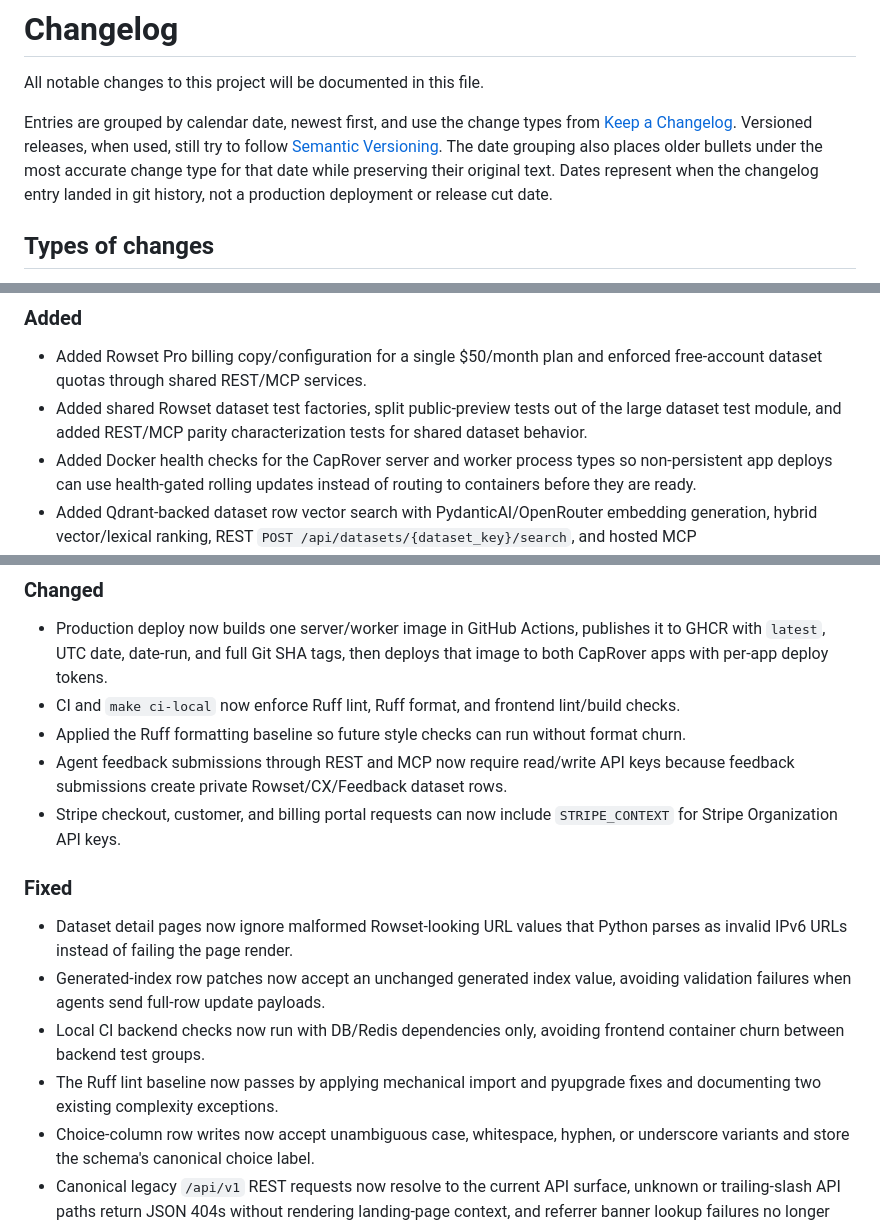
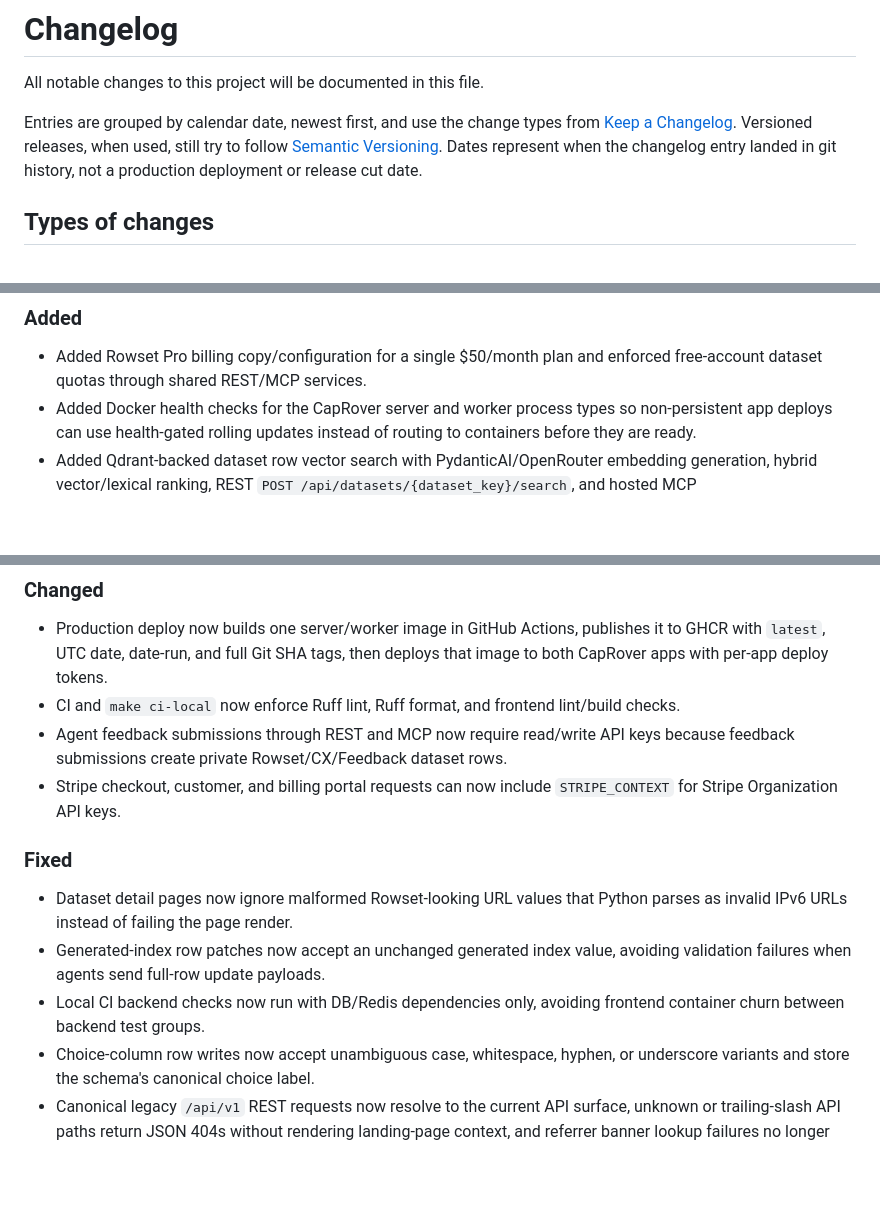
Before and after one commit to LVTD-LLC/rowset, a Markdown page: CHANGELOG.md, 3 parts joined by grey strips. Drawn GitHub-style; blank space fills up the shorter version.

```diff
--- a/CHANGELOG.md
+++ b/CHANGELOG.md
@@ -4,10 +4,8 @@ All notable changes to this project will be documented in this file.
 Entries are grouped by calendar date, newest first, and use the change types from
 [Keep a Changelog](https://keepachangelog.com/en/1.0.0/). Versioned releases,
 when used, still try to follow [Semantic Versioning](https://semver.org/spec/v2.0.0.html).
-The date grouping also places older bullets under the most accurate change type
-for that date while preserving their original text. Dates represent when the
-changelog entry landed in git history, not a production deployment or release
-cut date.
+Dates represent when the changelog entry landed in git history, not a production
+deployment or release cut date.
 
 ## Types of changes
 
@@ -125,7 +56,6 @@ cut date.
 
 ### Added
 - Added Rowset Pro billing copy/configuration for a single $50/month plan and enforced free-account dataset quotas through shared REST/MCP services.
-- Added shared Rowset dataset test factories, split public-preview tests out of the large dataset test module, and added REST/MCP parity characterization tests for shared dataset behavior.
 - Added Docker health checks for the CapRover server and worker process types so non-persistent app deploys can use health-gated rolling updates instead of routing to containers before they are ready.
 - Added Qdrant-backed dataset row vector search with PydanticAI/OpenRouter embedding generation, hybrid vector/lexical ranking, REST `POST /api/datasets/{dataset_key}/search`, and hosted MCP `search_dataset_rows`.
 - Added vector indexing and cleanup workers for API/MCP dataset creation, row create/update/delete, dataset archive, and an operator `backfill_dataset_vectors` management command.
@@ -133,7 +63,6 @@ cut date.
 ### Changed
 - Production deploy now builds one server/worker image in GitHub Actions, publishes it to GHCR with `latest`, UTC date, date-run, and full Git SHA tags, then deploys that image to both CapRover apps with per-app deploy tokens.
 - CI and `make ci-local` now enforce Ruff lint, Ruff format, and frontend lint/build checks.
-- Applied the Ruff formatting baseline so future style checks can run without format churn.
 - Agent feedback submissions through REST and MCP now require read/write API keys because feedback submissions create private Rowset/CX/Feedback dataset rows.
 - Stripe checkout, customer, and billing portal requests can now include `STRIPE_CONTEXT` for Stripe Organization API keys.
 
@@ -141,7 +70,6 @@ cut date.
 - Dataset detail pages now ignore malformed Rowset-looking URL values that Python parses as invalid IPv6 URLs instead of failing the page render.
 - Generated-index row patches now accept an unchanged generated index value, avoiding validation failures when agents send full-row update payloads.
 - Local CI backend checks now run with DB/Redis dependencies only, avoiding frontend container churn between backend test groups.
-- The Ruff lint baseline now passes by applying mechanical import and pyupgrade fixes and documenting two existing complexity exceptions.
 - Choice-column row writes now accept unambiguous case, whitespace, hyphen, or underscore variants and store the schema's canonical choice label.
 - Canonical legacy `/api/v1` REST requests now resolve to the current API surface, unknown or trailing-slash API paths return JSON 404s without rendering landing-page context, and referrer banner lookup failures no longer turn bad-path traffic into Sentry database errors.
 
```
Also changed, not shown: other parts of CHANGELOG.md (+1 -69 lines), AGENTS.md (+7 -4 lines).
